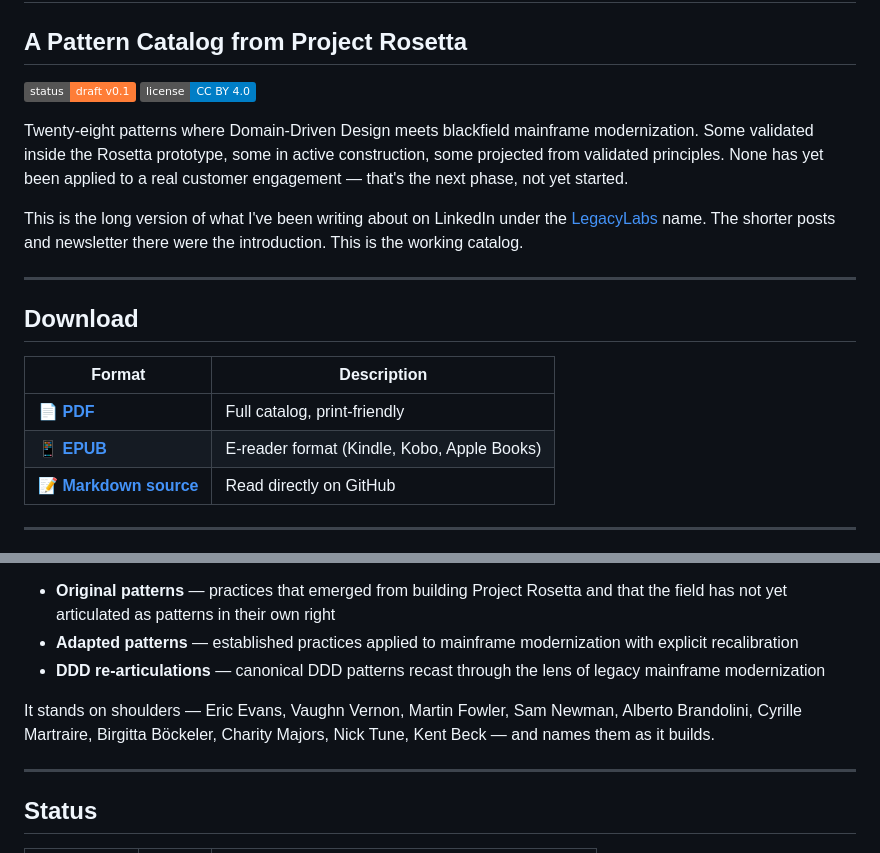
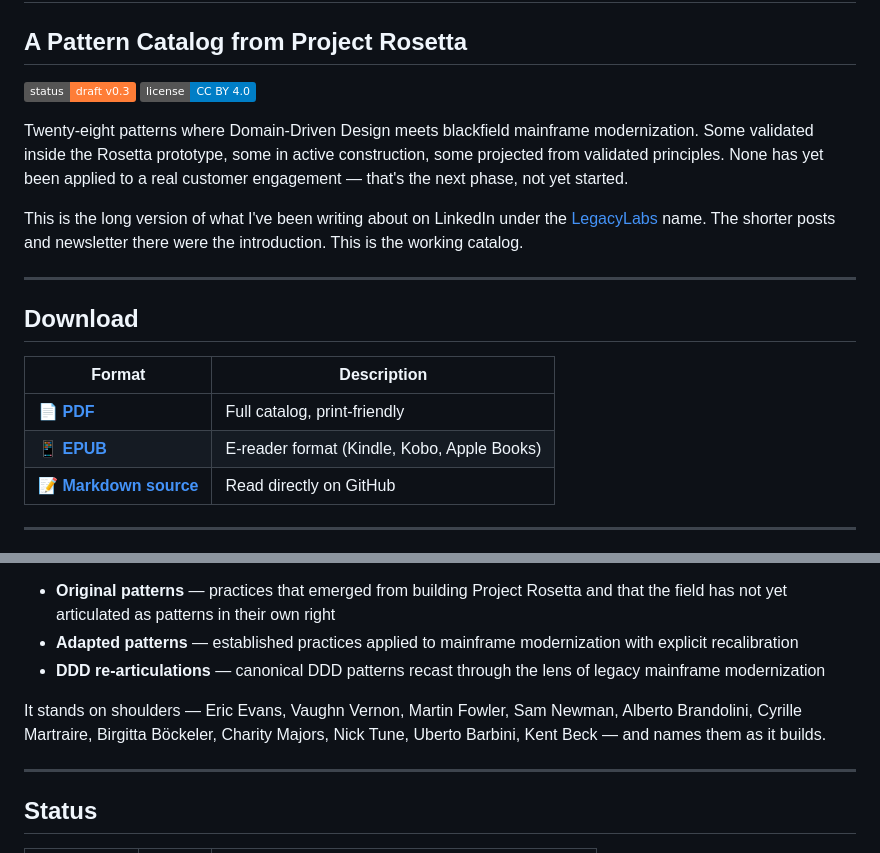
Before and after one commit to pmilet/ai-ddd-mainframe-modernization-patterns, a Markdown page: README.md, 2 parts joined by grey strips. Rendered like a GitHub page; badges without logos.

Commit message:
Update README download links to v0.3 release assets
Co-Authored-By: Claude Opus 4.6 <noreply@anthropic.com>

```diff
--- a/README.md
+++ b/README.md
@@ -2,7 +2,7 @@
 
 ## A Pattern Catalog from Project Rosetta
 
-[![Status](https://img.shields.io/badge/status-draft%20v0.1-orange)](https://github.com/pmilet/ai-ddd-mainframe-modernization-patterns/releases)
+[![Status](https://img.shields.io/badge/status-draft%20v0.3-orange)](https://github.com/pmilet/ai-ddd-mainframe-modernization-patterns/releases)
 [![License](https://img.shields.io/badge/license-CC%20BY%204.0-blue)](LICENSE)
 
 Twenty-eight patterns where Domain-Driven Design meets blackfield mainframe modernization. Some validated inside the Rosetta prototype, some in active construction, some projected from validated principles. None has yet been applied to a real customer engagement — that's the next phase, not yet started.
@@ -31,7 +31,7 @@ The catalog is a mix of three kinds of patterns:
 - **Adapted patterns** — established practices applied to mainframe modernization with explicit recalibration
 - **DDD re-articulations** — canonical DDD patterns recast through the lens of legacy mainframe modernization
 
-It stands on shoulders — Eric Evans, Vaughn Vernon, Martin Fowler, Sam Newman, Alberto Brandolini, Cyrille Martraire, Birgitta Böckeler, Charity Majors, Nick Tune, Kent Beck — and names them as it builds.
+It stands on shoulders — Eric Evans, Vaughn Vernon, Martin Fowler, Sam Newman, Alberto Brandolini, Cyrille Martraire, Birgitta Böckeler, Charity Majors, Nick Tune, Uberto Barbini, Kent Beck — and names them as it builds.
 
 ---
 
```
Also changed, not shown: other parts of README.md (+2 -2 lines).
